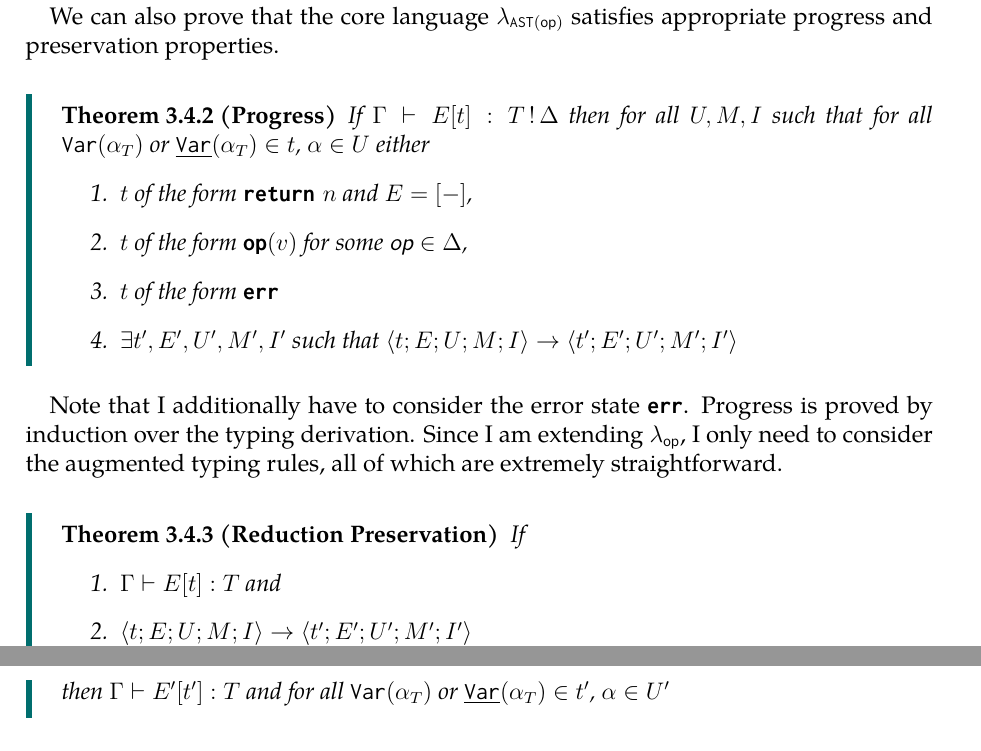
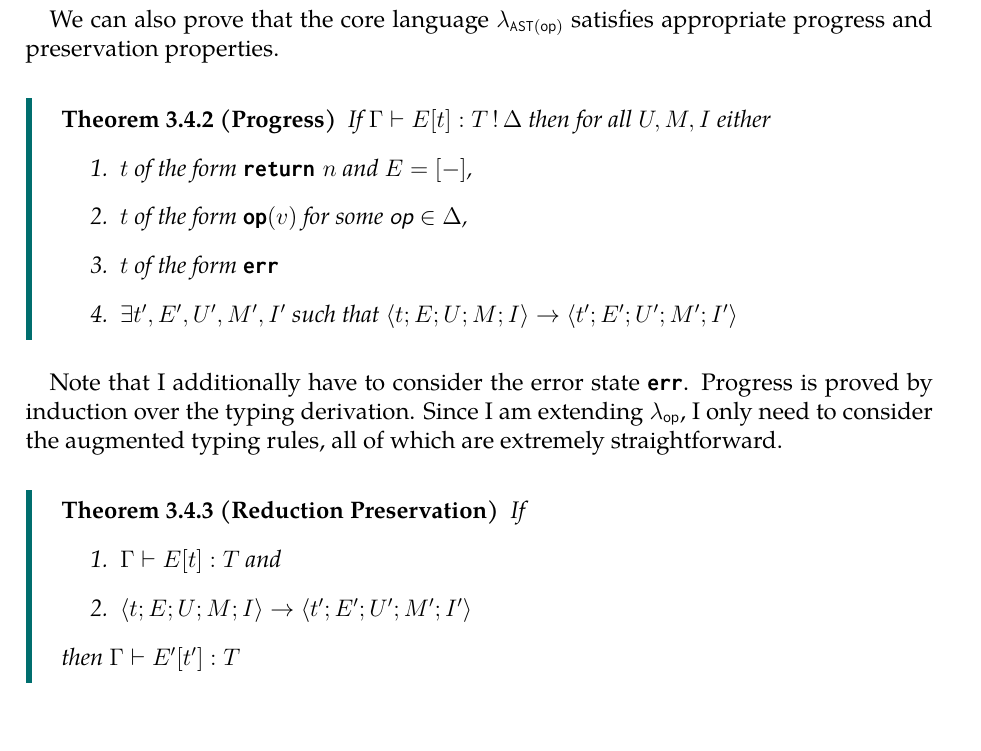
Before and after one commit to michaelleejl/scope-extrusion, a LaTeX thesis (main.tex, which reads Chapters/Calculus/calculus.tex): two parts of pages 47 and 48 of 70 before the commit and part of page 47 of 70 after it, the two joined at a grey line, cut so that both start at the same text. The pictures show the PDF file main.pdf that the author committed with the source.

Commit message:
fixed progress and preservation theorems

```diff
--- a/Chapters/Calculus/calculus.tex
+++ b/Chapters/Calculus/calculus.tex
@@ -1022,7 +1022,7 @@ The proof is by induction on the typing rules, as in the example in the previous
 We can also prove that the core language \coreLang{} satisfies appropriate progress and preservation properties.
 
 \begin{theorem}[Progress]{coreHighlight}
-If $\type{E[t]}{\effectType{T}}$ then for all $U, M, I$ such that for all $\Var{\alpha}{T} \text{ or } \Binder{\alpha}{T} \in t$, $\alpha \in U$ either
+If $\type{E[t]}{\effectType{T}}$ then for all $U, M, I$ either
 \begin{enumerate}
 \item $t$ of the form $\return{n}$ and $E = [-]$,
 \item $t$ of the form $\op{v}$ for some $\textsf{op} \in \Delta$,
@@ -1038,7 +1038,7 @@ If
   \item $\Gamma \vdash E[t]: T$ and
   \item $\langle t; E; U; M; I \rangle \to \langle t'; E'; U'; M'; I' \rangle$
   \end{enumerate}
-  then $\Gamma \vdash E'[t']: T$ and for all $\Var{\alpha}{T} \text{ or } \Binder{\alpha}{T} \in t'$, $\alpha \in U'$
+  then $\Gamma \vdash E'[t']: T$
 \end{theorem}
 Proof proceeds by induction over the operational semantics. Once again, I only need to consider the augmented rules, which are very simple.
 
```
Also changed, not shown: main.pdf, 3 other files.
